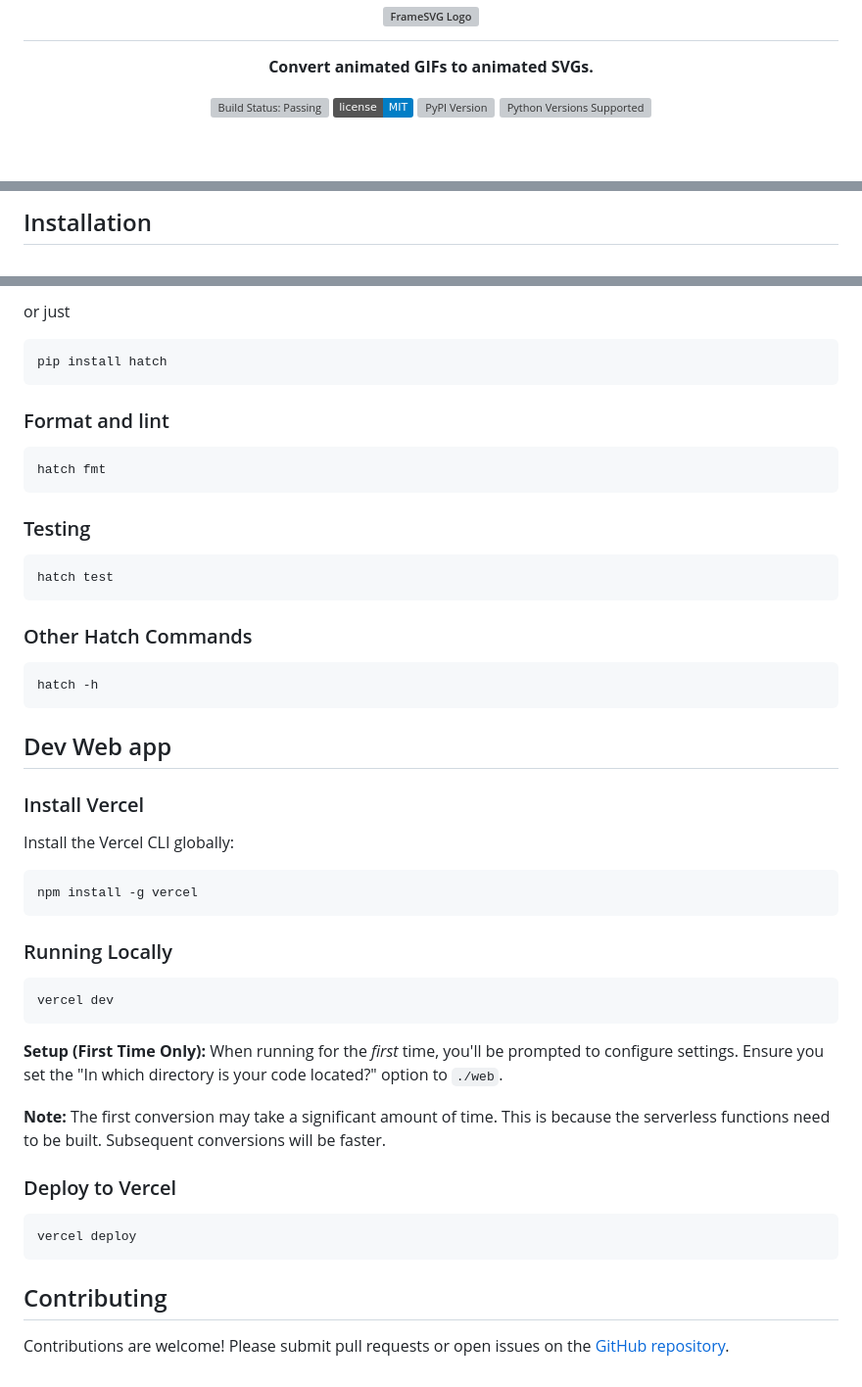
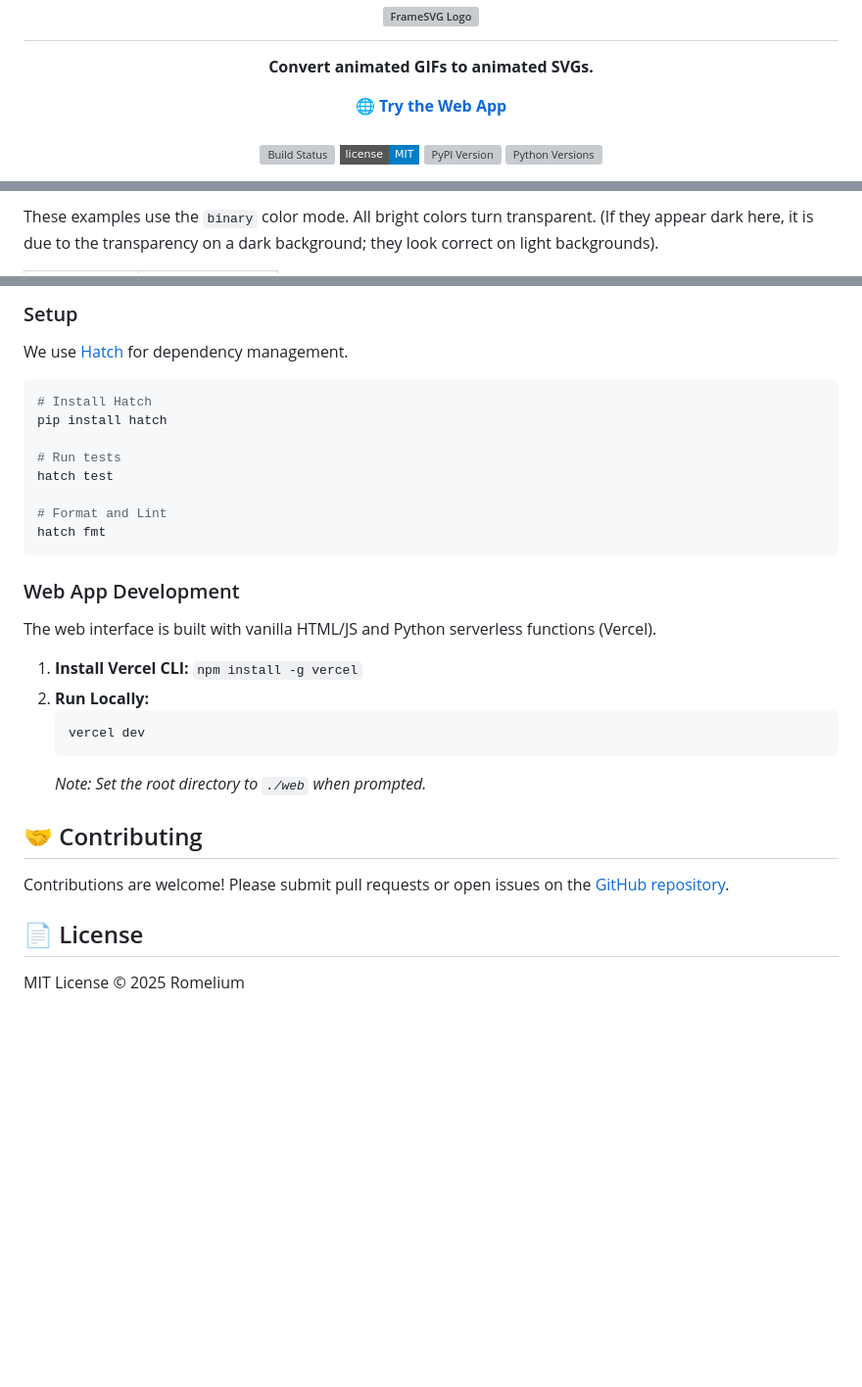
Before and after one commit to Romelium/FrameSVG, a Markdown page: README.md, 3 parts joined by grey strips. Shown at 98% size. GitHub-like rendering; badges without logos; blank space fills up the shorter version; grey boxes are pictures that could not be loaded.

````diff
--- a/README.md
+++ b/README.md
@@ -7,9 +7,12 @@
 </p>
 
 <p align="center">
-  <a href="https://github.com/romelium/framesvg/actions/workflows/tests.yml"><img alt="Build Status: Passing" src="https://img.shields.io/github/actions/workflow/status/romelium/framesvg/tests.yml"></a>
-  <a href="LICENSE"><img alt="License: MIT" src="https://img.shields.io/badge/license-MIT-blue.svg"></a>
-  <a href="https://pypi.org/project/framesvg/"><img alt="PyPI Version" src="https://img.shields.io/pypi/v/framesvg"></a>
-  <a href="https://pypi.org/project/framesvg/"><img alt="Python Versions Supported" src="https://img.shields.io/pypi/pyversions/framesvg"></a>
+  <a href="https://framesvg.romelium.cc"><strong>🌐 Try the Web App</strong></a>
+  <br/>
+  <br/>
+  <a href="https://github.com/romelium/framesvg/actions/workflows/tests.yml"><img alt="Build Status" src="https://img.shields.io/github/actions/workflow/status/romelium/framesvg/tests.yml?style=flat-square"></a>
+  <a href="LICENSE"><img alt="License" src="https://img.shields.io/badge/license-MIT-blue.svg?style=flat-square"></a>
+  <a href="https://pypi.org/project/framesvg/"><img alt="PyPI Version" src="https://img.shields.io/pypi/v/framesvg?style=flat-square"></a>
+  <a href="https://pypi.org/project/framesvg/"><img alt="Python Versions" src="https://img.shields.io/pypi/pyversions/framesvg?style=flat-square"></a>
 </p>
 
@@ -74,3 +76,3 @@ These examples demonstrate `binary` color mode. All bright colors in `binary` co
 
-## Installation
+These examples use the `binary` color mode. All bright colors turn transparent. (If they appear dark here, it is due to the transparency on a dark background; they look correct on light backgrounds).
 
@@ -219,54 +169,34 @@ follow [this](https://hatch.pypa.io/latest/install)
 
-or just
+### Setup
+
+We use [Hatch](https://hatch.pypa.io/latest/install) for dependency management.
 
 ```bash
+# Install Hatch
 pip install hatch
-```
 
-### Format and lint
+# Run tests
+hatch test
 
-```bash
+# Format and Lint
 hatch fmt
 ```
 
-### Testing
+### Web App Development
 
-```bash
-hatch test
-```
+The web interface is built with vanilla HTML/JS and Python serverless functions (Vercel).
 
-### Other Hatch Commands
+1.  **Install Vercel CLI:** `npm install -g vercel`
+2.  **Run Locally:**
+    ```bash
+    vercel dev
+    ```
+    *Note: Set the root directory to `./web` when prompted.*
 
-```bash
-hatch -h
-```
+## 🤝 Contributing
 
-## Dev Web app
+Contributions are welcome! Please submit pull requests or open issues on the [GitHub repository](https://github.com/romelium/framesvg).
 
-### Install Vercel
+## 📄 License
 
-Install the Vercel CLI globally:
-
-```bash
-npm install -g vercel
-```
-
-### Running Locally
-
-```bash
-vercel dev
-```
-
-**Setup (First Time Only):**  When running for the *first* time, you'll be prompted to configure settings.  Ensure you set the "In which directory is your code located?" option to `./web`.
-
-**Note:**  The first conversion may take a significant amount of time. This is because the serverless functions need to be built. Subsequent conversions will be faster.
-
-### Deploy to Vercel
-
-```bash
-vercel deploy
-```
-
-## Contributing
-
-Contributions are welcome!  Please submit pull requests or open issues on the [GitHub repository](https://github.com/romelium/framesvg).
+MIT License © 2025 Romelium
````
Also changed, not shown: other parts of README.md (+100 -153 lines).
